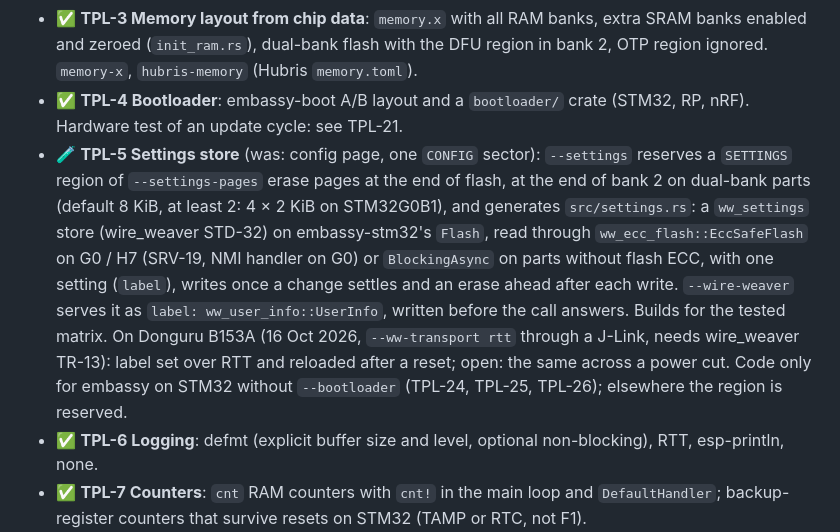
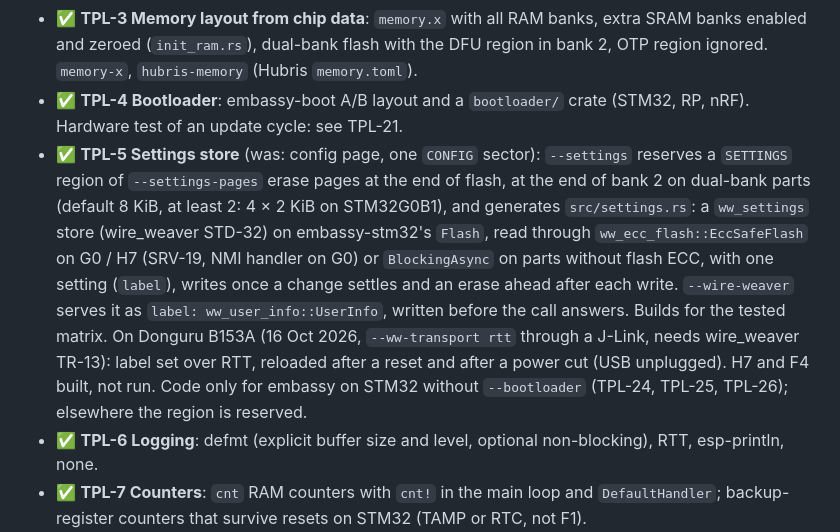
Before and after one commit to romixlab/embedded_bedrock, a Markdown page: FEATURES.md, the part around the change. Rendered like a GitHub page.

Commit message:
docs: settings store survives a power cut on Donguru, TPL-5 done (TPL-5)
Co-Authored-By: Claude Opus 5.5 <noreply@anthropic.com>

```diff
--- a/FEATURES.md
+++ b/FEATURES.md
@@ -42,14 +42,14 @@ The generator in `firmware_template_skill/` (template 0.5.0).
   `hubris-memory` (Hubris `memory.toml`).
 - ✅ **TPL-4 Bootloader**: embassy-boot A/B layout and a `bootloader/` crate (STM32, RP, nRF). Hardware test of an
   update cycle: see TPL-21.
-- 🧪 **TPL-5 Settings store** (was: config page, one `CONFIG` sector): `--settings` reserves a `SETTINGS` region of
+- ✅ **TPL-5 Settings store** (was: config page, one `CONFIG` sector): `--settings` reserves a `SETTINGS` region of
   `--settings-pages` erase pages at the end of flash, at the end of bank 2 on dual-bank parts (default 8 KiB, at least
   2: 4 × 2 KiB on STM32G0B1), and generates `src/settings.rs`: a `ww_settings` store (wire_weaver STD-32) on
   embassy-stm32's `Flash`, read through `ww_ecc_flash::EccSafeFlash` on G0 / H7 (SRV-19, NMI handler on G0) or
   `BlockingAsync` on parts without flash ECC, with one setting (`label`), writes once a change settles and an erase
   ahead after each write. `--wire-weaver` serves it as `label: ww_user_info::UserInfo`, written before the call
   answers. Builds for the tested matrix. On Donguru B153A (16 Oct 2026, `--ww-transport rtt` through a J-Link,
-  needs wire_weaver TR-13): label set over RTT and reloaded after a reset; open: the same across a power cut. Code only for embassy on STM32 without `--bootloader` (TPL-24, TPL-25, TPL-26); elsewhere the
+  needs wire_weaver TR-13): label set over RTT, reloaded after a reset and after a power cut (USB unplugged). H7 and F4 built, not run. Code only for embassy on STM32 without `--bootloader` (TPL-24, TPL-25, TPL-26); elsewhere the
   region is reserved.
 - ✅ **TPL-6 Logging**: defmt (explicit buffer size and level, optional non-blocking), RTT, esp-println, none.
 - ✅ **TPL-7 Counters**: `cnt` RAM counters with `cnt!` in the main loop and `DefaultHandler`; backup-register
```
Also changed, not shown: HANDOFF.md (deleted, +0 -35 lines).
